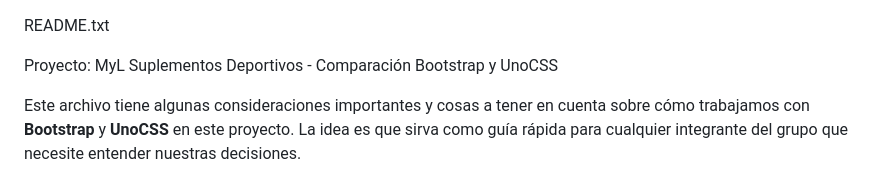
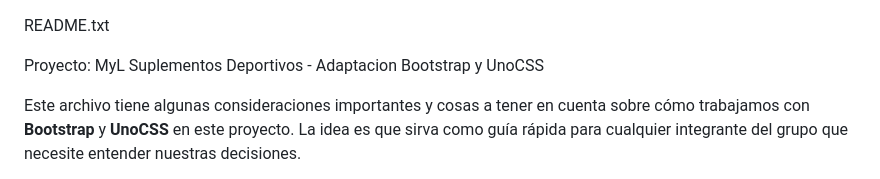
Before and after one commit to MateeGonzaa/reto04prog2, a Markdown page: README.md, the part around the change. Drawn GitHub-style.

```diff
--- a/README.md
+++ b/README.md
@@ -1,6 +1,6 @@
 README.txt
 
-Proyecto: MyL Suplementos Deportivos - Comparación Bootstrap y UnoCSS
+Proyecto: MyL Suplementos Deportivos - Adaptacion Bootstrap y UnoCSS
 
 Este archivo tiene algunas consideraciones importantes y cosas a tener en cuenta sobre cómo trabajamos con **Bootstrap** y **UnoCSS** en este proyecto. La idea es que sirva como guía rápida para cualquier integrante del grupo que necesite entender nuestras decisiones.
 
```
